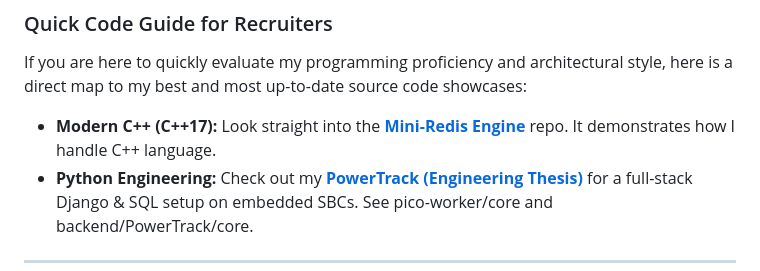
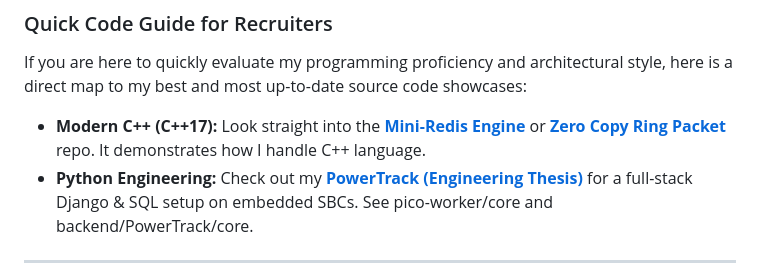
Before and after one commit to grzesiekk013/grzesiekk013, a Markdown page: README.md, the part around the change. Drawn GitHub-style.

Commit message:
Update README.md
added zerro copy telemetry ring packet

```diff
--- a/README.md
+++ b/README.md
@@ -131,7 +131,7 @@ Click on the links below to see dedicated pages with detailed descriptions.
 ### Quick Code Guide for Recruiters
 If you are here to quickly evaluate my programming proficiency and architectural style, here is a direct map to my best and most up-to-date source code showcases:
 
-*   **Modern C++ (C++17):** Look straight into the **[Mini-Redis Engine](https://github.com/grzesiekk013/mini-redis)** repo. It demonstrates how I handle C++ language.
+*   **Modern C++ (C++17):** Look straight into the **[Mini-Redis Engine](https://github.com/grzesiekk013/mini-redis)** or **[Zero Copy Ring Packet](https://github.com/grzesiekk013/zero-copy-telemetry-ring-packet)** repo. It demonstrates how I handle C++ language.
 *   **Python Engineering:** Check out my **[PowerTrack (Engineering Thesis)](projects/power-track.md)** for a full-stack Django & SQL setup on embedded SBCs. See pico-worker/core and backend/PowerTrack/core.
 
 ---
```
